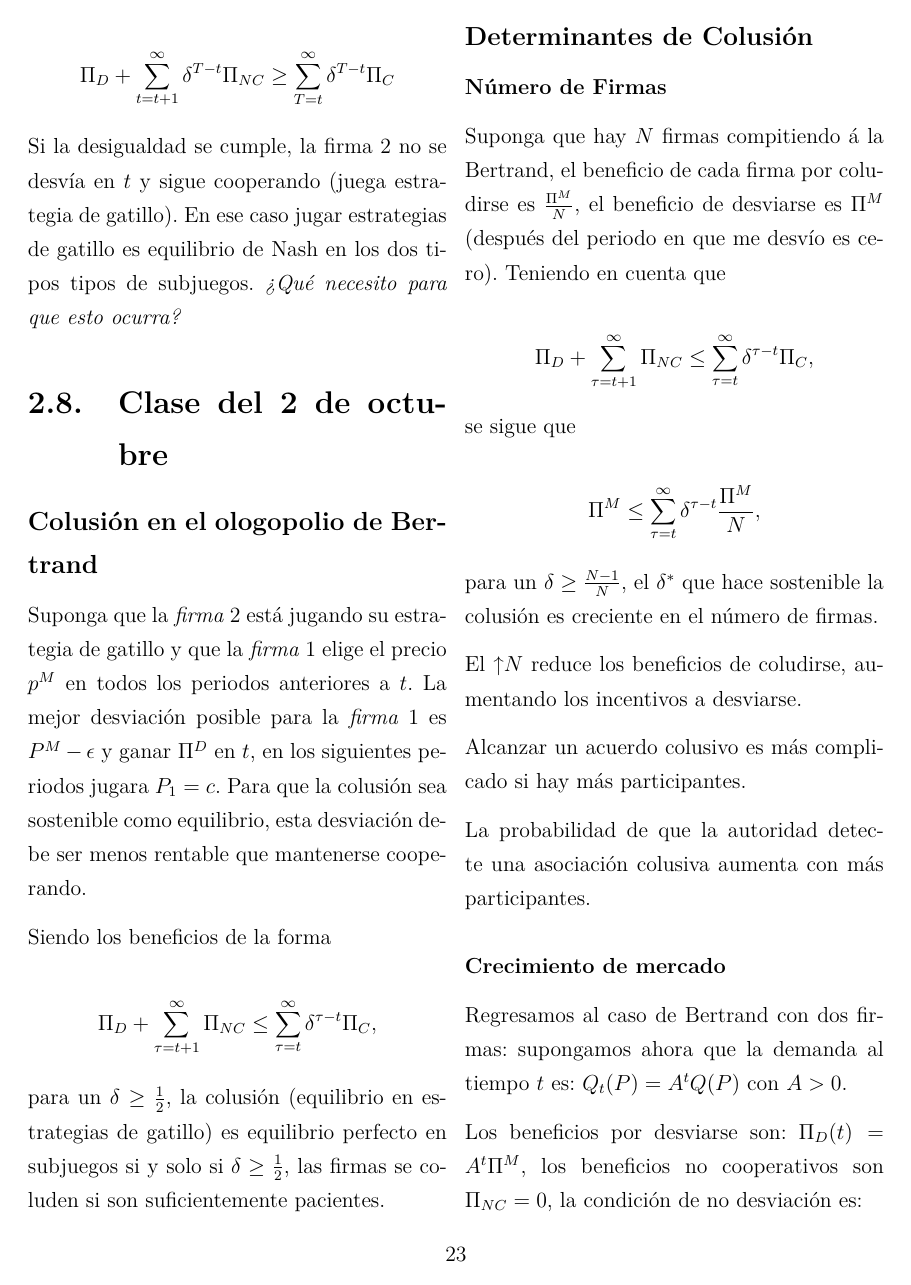
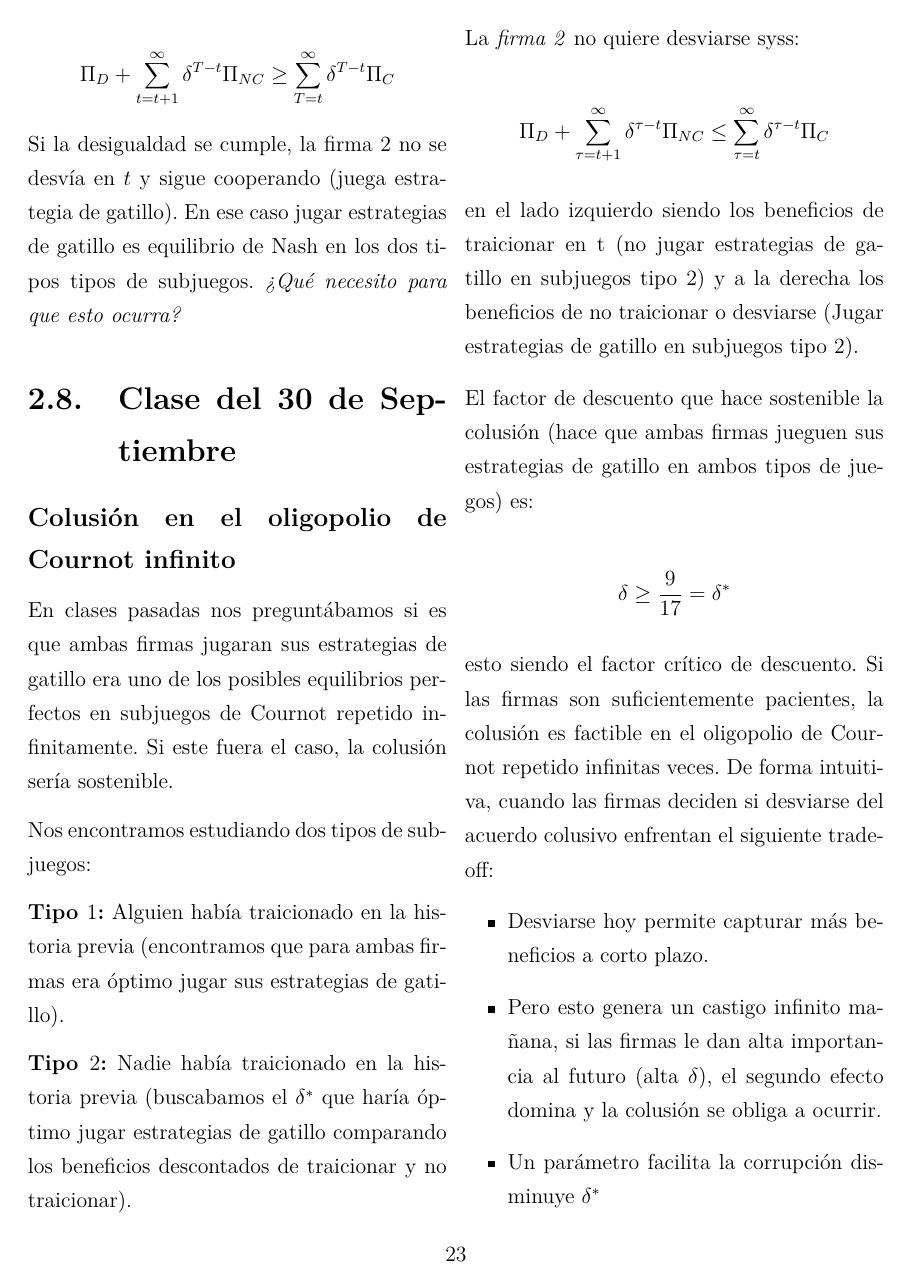
Before and after one commit to Solarosum/Notas-de-Clase-Organizaci-n-industrial, a LaTeX document (notas.tex): page 24 of 27 before the commit and page 24 of 28 after it. Compiled offline with pdfLaTeX.

Commit message:
Add files via upload

```diff
--- a/notas.tex
+++ b/notas.tex
@@ -1193,3 +1193,32 @@ $$ \Pi_D + \sum_{t=t+1}^{\infty}\delta^{T-t}\Pi_{NC} \geq \sum_{T=t}^{\infty}\de
 
 Si la desigualdad se cumple, la firma 2 no se desvía en $t$ y sigue cooperando (juega estrategia de gatillo). En ese caso jugar estrategias de gatillo es equilibrio de Nash en los dos tipos tipos de subjuegos. \textit{¿Qué necesito para que esto ocurra?}
 
+\section{Clase del 30 de Septiembre}
+
+\subsection*{Colusión en el oligopolio de Cournot infinito}
+
+En clases pasadas nos preguntábamos si es que ambas firmas jugaran sus estrategias de gatillo era uno de los posibles equilibrios perfectos en subjuegos de Cournot repetido infinitamente. Si este fuera el caso, la colusión sería sostenible.
+
+Nos encontramos estudiando dos tipos de subjuegos:
+
+\textbf{Tipo $1$:} Alguien había traicionado en la historia previa (encontramos que para ambas firmas era óptimo jugar sus estrategias de gatillo).
+
+\textbf{Tipo $2$:} Nadie había traicionado en la historia previa (buscabamos el $\delta^*$ que haría óptimo jugar estrategias de gatillo comparando los beneficios descontados de traicionar y no traicionar).
+
+La \textit{firma 2} no quiere desviarse syss:
+
+$$ \Pi_D + \sum_{\tau=t+1}^{\infty}\delta^{\tau-t}\Pi_{NC}\leq\sum_{\tau=t}^{\infty}\delta^{\tau-t}\Pi_C $$
+
+en el lado izquierdo siendo los beneficios de traicionar en t (no jugar estrategias de gatillo en subjuegos tipo 2) y a la derecha los beneficios de no traicionar o desviarse (Jugar estrategias de gatillo en subjuegos tipo 2).
+
+El factor de descuento que hace sostenible la colusión (hace que ambas firmas jueguen sus estrategias de gatillo en ambos tipos de juegos) es:
+
+$$ \delta\geq \dfrac{9}{17} = \delta^* $$
+
+esto siendo el factor crítico de descuento. Si las firmas son suficientemente pacientes, la colusión es factible en el oligopolio de Cournot repetido infinitas veces. De forma intuitiva, cuando las firmas deciden si desviarse del acuerdo colusivo enfrentan el siguiente trade-off:
+
+\begin{itemize}
+	\item Desviarse hoy permite capturar más beneficios a corto plazo.
+	\item Pero esto genera un castigo infinito mañana, si las firmas le dan alta importancia al futuro (alta $\delta$), el segundo efecto domina y la colusión se obliga a ocurrir.
+	\item Un parámetro facilita la corrupción disminuye $\delta^*$
+\end{itemize}
```
Also changed, not shown: notas.pdf, notas.tex (29 more changed lines).
